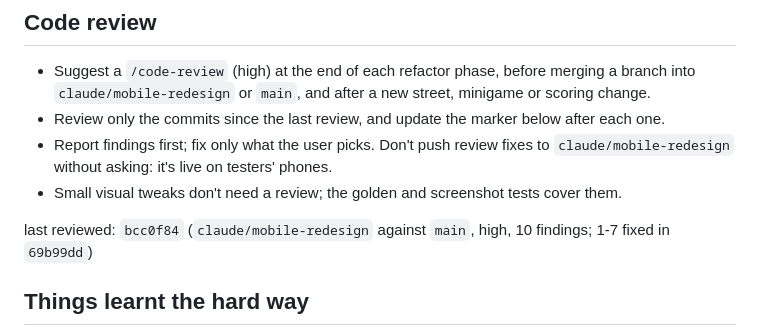
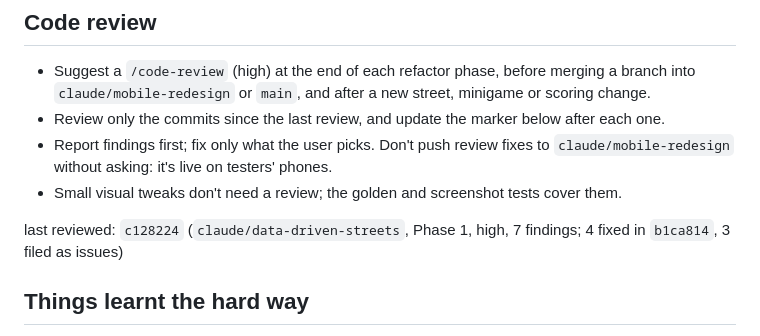
Before and after one commit to dondino-go/catgame, a Markdown page: CLAUDE.md, the part around the change. Drawn GitHub-style.

Commit message:
CLAUDE.md: update the last-reviewed marker for Phase 1
Co-Authored-By: Claude Sonnet 5.5 <noreply@anthropic.com>
Claude-Session: https://claude.ai/code/session_013bjgREBwunNBVpBMgu2nTw

```diff
--- a/CLAUDE.md
+++ b/CLAUDE.md
@@ -125,7 +125,7 @@ steps frames itself with `__bb.advance(seconds)`.
 - Small visual tweaks don't need a review; the golden and screenshot tests
   cover them.
 
-last reviewed: `bcc0f84` (`claude/mobile-redesign` against `main`, high, 10 findings; 1-7 fixed in `69b99dd`)
+last reviewed: `c128224` (`claude/data-driven-streets`, Phase 1, high, 7 findings; 4 fixed in `b1ca814`, 3 filed as issues)
 
 ## Things learnt the hard way
 
```
